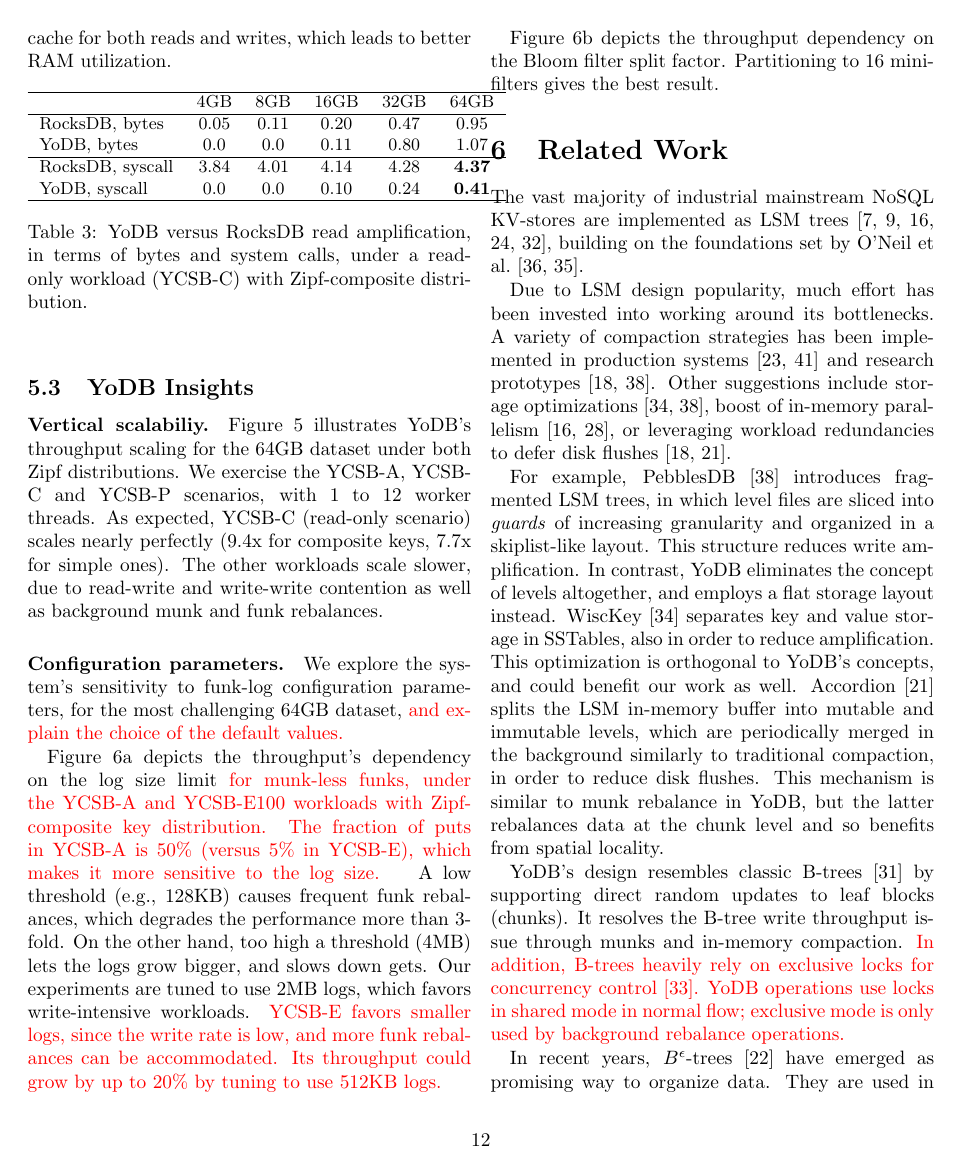
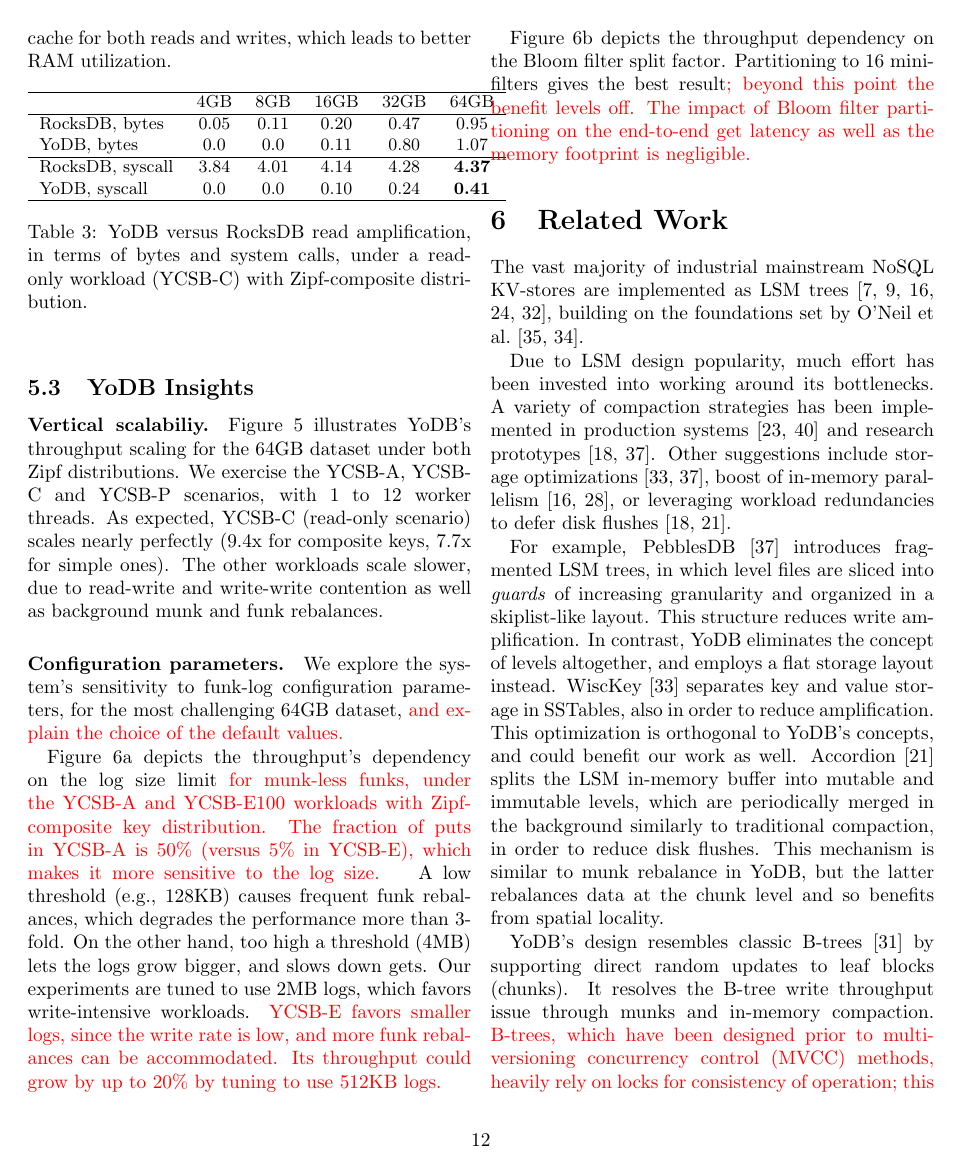
Before and after one commit to Eshcar/PiWi, a LaTeX document (Persistent-KVStore-for-RTAnalytics.tex, which reads eval.tex, related.tex): page 12 of 18. Compiled offline with pdfLaTeX; a LaTeX package or settings file that is missing is left out.

Commit message:
all done

```diff
--- a/eval.tex
+++ b/eval.tex
@@ -472,4 +472,5 @@ rate is low, and more funk rebalances can be accommodated. Its throughput could
 use 512KB logs.}}
 
 Figure~\ref{fig:params:bf} depicts the throughput dependency on the Bloom filter split factor.
-Partitioning to 16 mini-filters gives the best result.
+Partitioning to 16 mini-filters gives the best result{\inred{; beyond this point the benefit levels off.
+The impact of Bloom filter partitioning on the end-to-end get latency as well as the memory footprint is negligible.}}
--- a/related.tex
+++ b/related.tex
@@ -23,6 +23,6 @@ but the latter rebalances data at the chunk level and so benefits from spatial l
 %maintains a small dynamic  to absorb write operation. This active component is frequently merged with a larger immutable in-memory component by running at the background.
 
 \sys's design resembles classic B-trees~\cite{Knuth:1998:ACP:280635} by supporting direct random updates to leaf blocks (chunks).
-It resolves the B-tree write throughput issue through munks and in-memory compaction. \inred{In addition, B-trees heavily rely on exclusive locks for concurrency control~\cite{Lehman81}. \sys\ operations use locks in shared mode in normal flow; exclusive mode is only used by background rebalance operations. }
-%which were designed for read-intensive environments, did not focus on strong guarantees in concurrent  scan-write settings.
-%Kiwi~\cite{kiwi} is a modern theoretically sound B-tree designed for in-memory systems; \sys\/ extends its principles to persistent storage.
+It resolves the B-tree write throughput issue through munks and in-memory compaction. {\inred{B-trees, which have been designed
+prior to multi-versioning concurrency control (MVCC) methods, heavily rely on locks for consistency of operation; this method is
+inferior to MVCC in terms of performance.}}
```
Also changed, not shown: abstract.tex (+1 -1 lines), eval.tex (4 more changed lines), related.tex (8 more changed lines).
